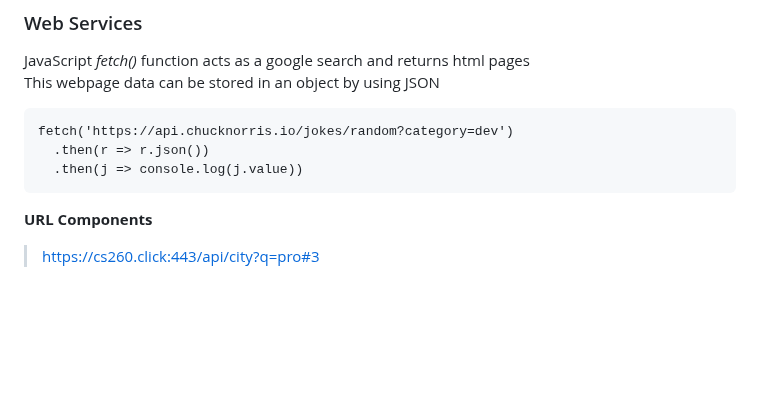
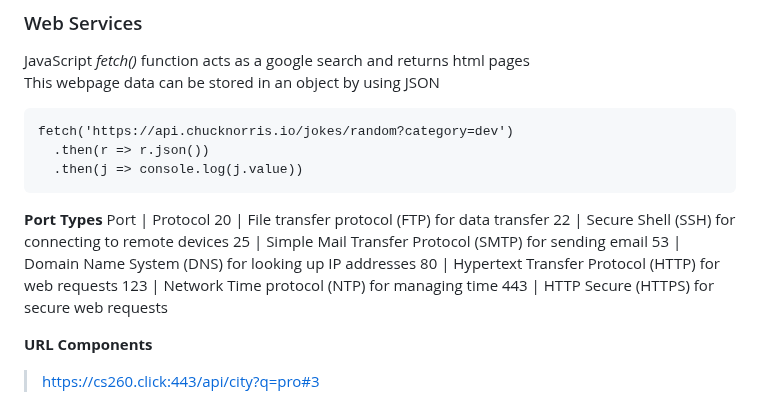
Before and after one commit to reesberrett/startup, a Markdown page: Notes.md, the part around the change. Rendered like a GitHub page; blank space fills up the shorter version.

````diff
--- a/Notes.md
+++ b/Notes.md
@@ -316,6 +316,15 @@ fetch('https://api.chucknorris.io/jokes/random?category=dev')
   .then(r => r.json())
   .then(j => console.log(j.value))
 ```
+**Port Types**
+Port | Protocol
+20 | File transfer protocol (FTP) for data transfer
+22 | Secure Shell (SSH) for connecting to remote devices
+25 | Simple Mail Transfer Protocol (SMTP) for sending email
+53 | Domain Name System (DNS) for looking up IP addresses
+80 | Hypertext Transfer Protocol (HTTP) for web requests
+123 | Network Time protocol (NTP) for managing time
+443 | HTTP Secure (HTTPS) for secure web requests
 
 **URL Components**
 > https://cs260.click:443/api/city?q=pro#3
````
